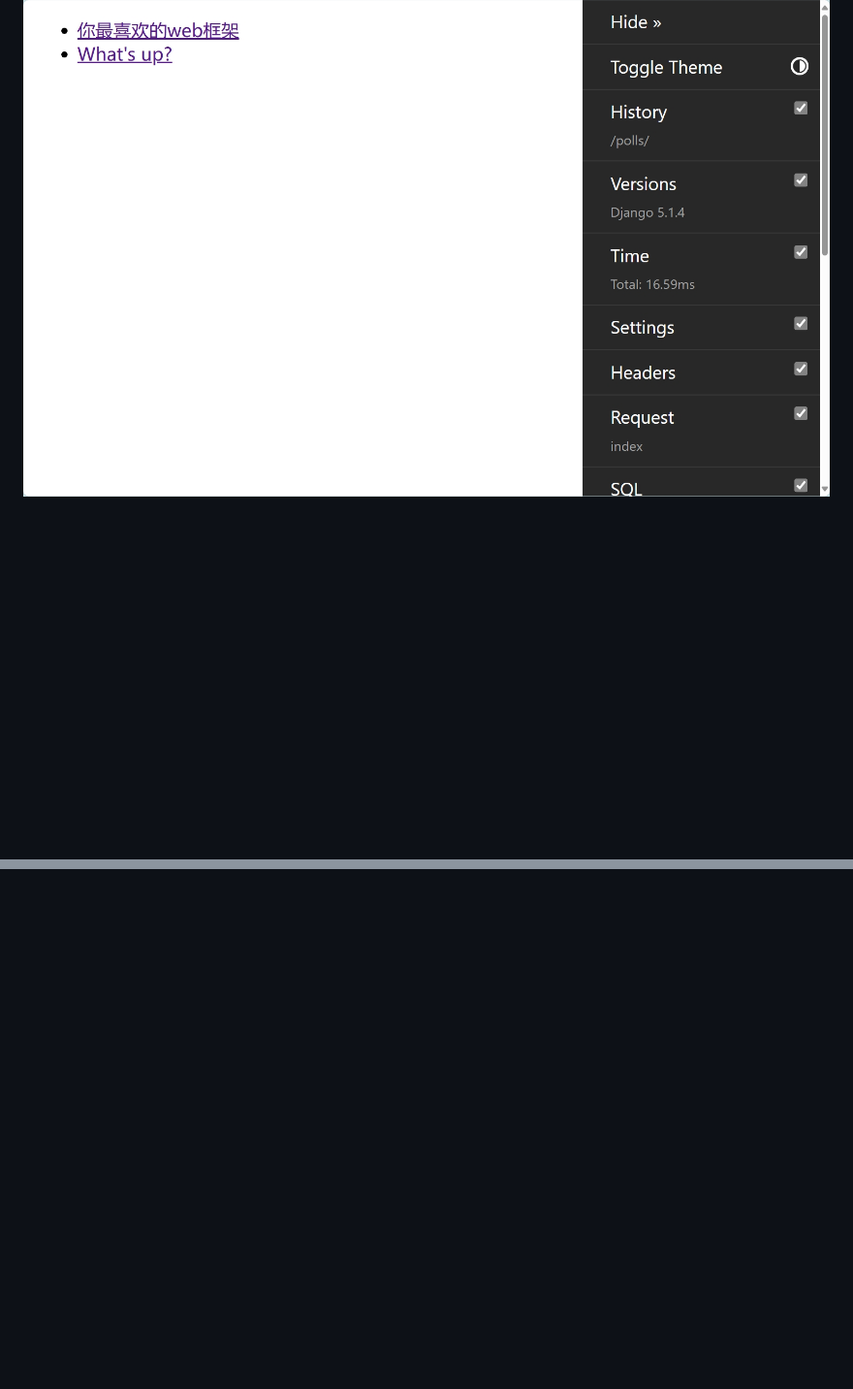
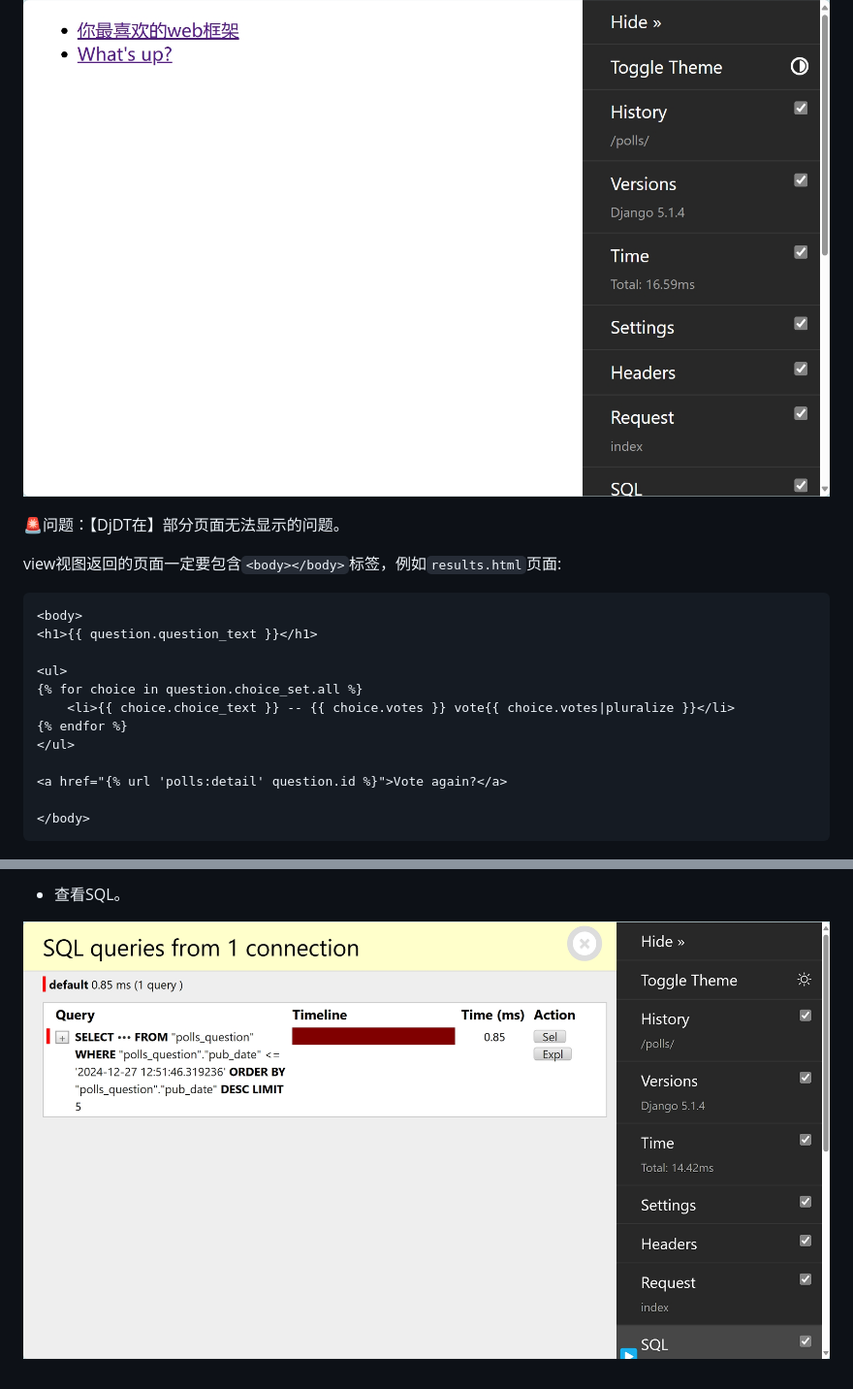
Before and after one commit to AutoTestClass/djangotutorial, a Markdown page: docs/debug_toolbar.md, 2 parts joined by grey strips. Shown at 97% size. Drawn GitHub-style; pictures changed too: docs/images/djdt_sql.png (added); blank space fills up the shorter version.

Commit message:
doc: DjDT UI

````diff
--- a/docs/debug_toolbar.md
+++ b/docs/debug_toolbar.md
@@ -75,3 +75,23 @@ INTERNAL_IPS = [
 点击`DjDT`按钮显示 Debug toolbar 工具列表
 
 ![](./images/djdt_list.png)
+
+🚨问题：【DjDT在】部分页面无法显示的问题。
+
+view视图返回的页面一定要包含`<body></body>`标签，例如`results.html`页面:
+
+```html
+<body>
+<h1>{{ question.question_text }}</h1>
+
+<ul>
+{% for choice in question.choice_set.all %}
+    <li>{{ choice.choice_text }} -- {{ choice.votes }} vote{{ choice.votes|pluralize }}</li>
+{% endfor %}
+</ul>
+
+<a href="{% url 'polls:detail' question.id %}">Vote again?</a>
+
+</body>
+```
+
@@ -77,0 +113,3 @@ INTERNAL_IPS = [
+* 查看SQL。
+
+![](./images/djdt_sql.png)
````
Also changed, not shown: other parts of docs/debug_toolbar.md (+15 -0 lines), docs/images/djdt_history.png (added), docs/images/djdt_request.png (added), docs/images/djdt_time.png (added).
